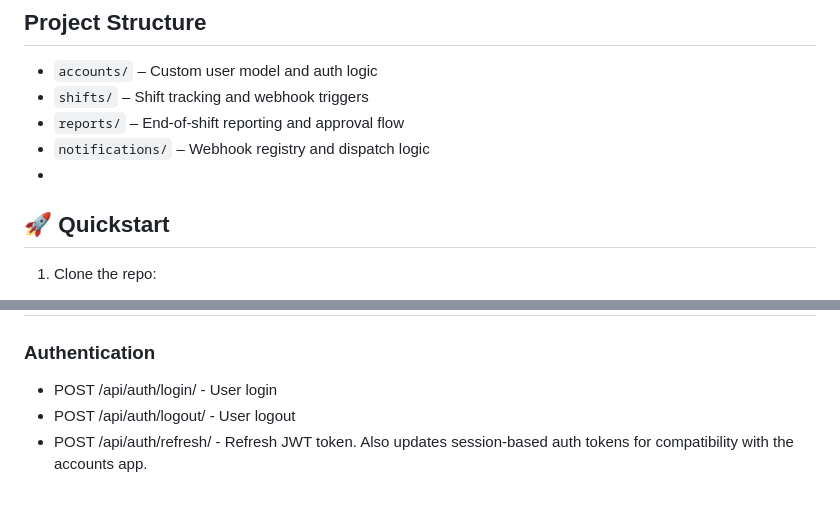
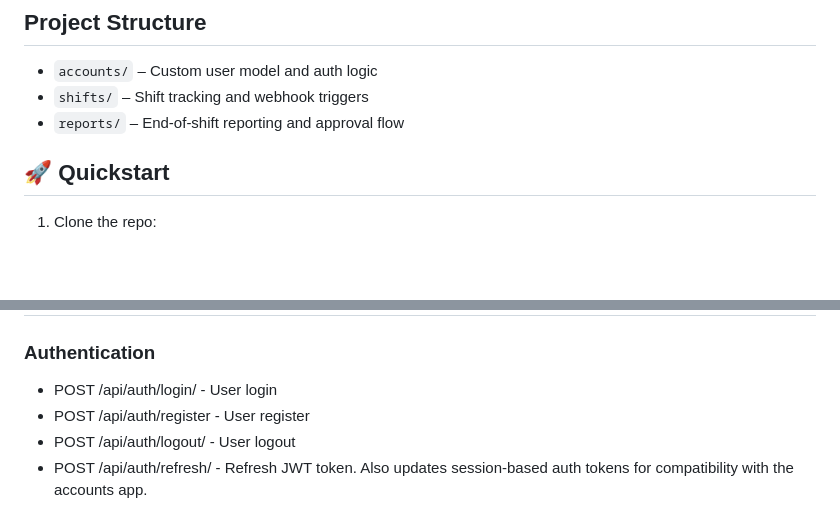
Before and after one commit to waregagbagbo/CS-Employee-Activity-Tracker, a Markdown page: README.md, 2 parts joined by grey strips. Drawn GitHub-style; blank space fills up the shorter version.

Commit message:
added the missing endpoints

```diff
--- a/README.md
+++ b/README.md
@@ -6,8 +6,6 @@ A Django-based system for customer support teams to log end-of-shift reports and
 - `accounts/` – Custom user model and auth logic
 - `shifts/` – Shift tracking and webhook triggers
 - `reports/` – End-of-shift reporting and approval flow
-- `notifications/` – Webhook registry and dispatch logic
--
 
 ## 🚀 Quickstart
 
@@ -50,6 +48,7 @@ A Django-based system for customer support teams to log end-of-shift reports and
 
 ### Authentication
  - POST /api/auth/login/ - User login
+ - POST /api/auth/register - User register
  - POST /api/auth/logout/ - User logout
  - POST /api/auth/refresh/ - Refresh JWT token. Also updates session-based auth tokens for compatibility with the accounts app.
 
```
